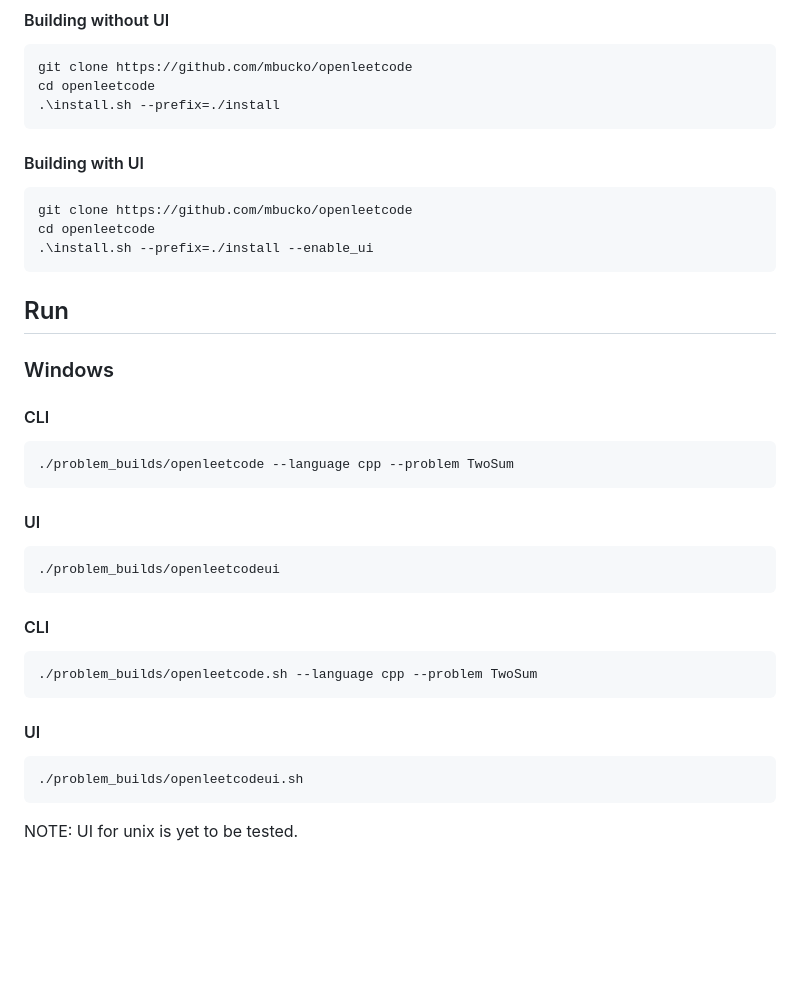
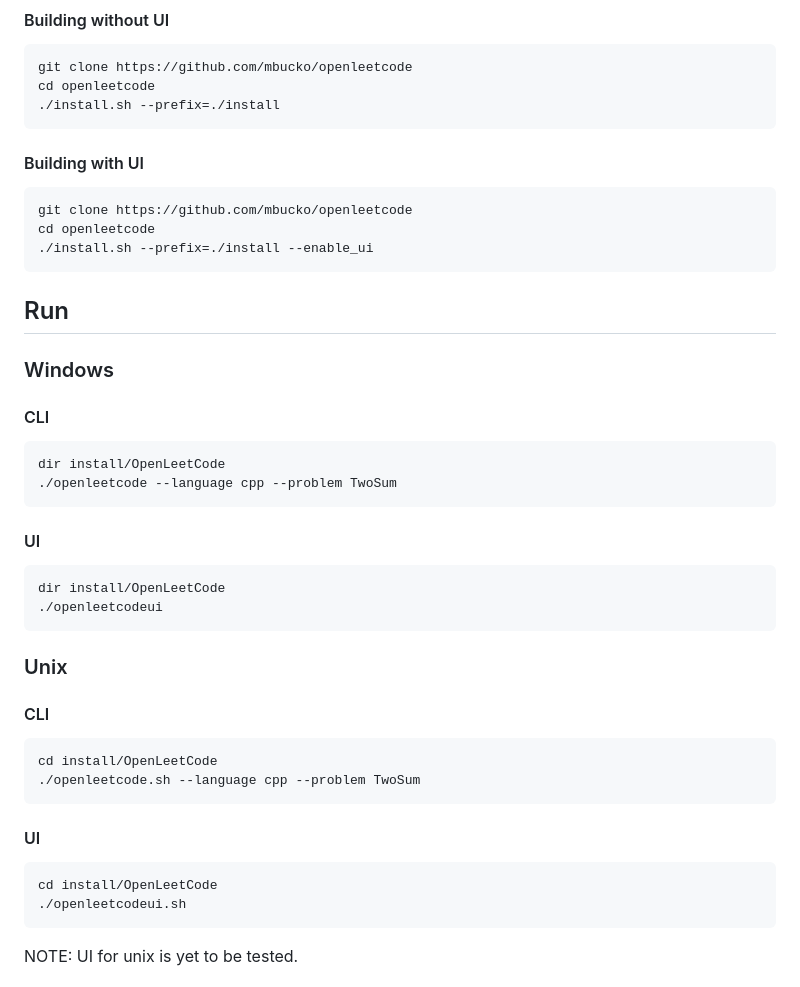
Before and after one commit to k4321527-commits/software_CNU_team, a Markdown page: README.md, the part around the change. Drawn GitHub-style; blank space fills up the shorter version.

Commit message:
Fix REAMDE instructions for unix.

````diff
--- a/README.md
+++ b/README.md
@@ -52,31 +52,36 @@ cd openleetcode
 ```bash
 git clone https://github.com/mbucko/openleetcode
 cd openleetcode
-.\install.sh --prefix=./install
+./install.sh --prefix=./install
 ```
 #### Building with UI
 ```bash
 git clone https://github.com/mbucko/openleetcode
 cd openleetcode
-.\install.sh --prefix=./install --enable_ui
+./install.sh --prefix=./install --enable_ui
 ```
 ## Run
 ### Windows
 #### CLI
 ```cmd
-./problem_builds/openleetcode --language cpp --problem TwoSum
+dir install/OpenLeetCode
+./openleetcode --language cpp --problem TwoSum
 ```
 #### UI
 ```bash
-./problem_builds/openleetcodeui
+dir install/OpenLeetCode
+./openleetcodeui
 ```
+### Unix
 #### CLI
 ```bash
-./problem_builds/openleetcode.sh --language cpp --problem TwoSum
+cd install/OpenLeetCode
+./openleetcode.sh --language cpp --problem TwoSum
 ```
 #### UI
 ```bash
-./problem_builds/openleetcodeui.sh
+cd install/OpenLeetCode
+./openleetcodeui.sh
 ```
 NOTE: UI for unix is yet to be tested.
 
````
